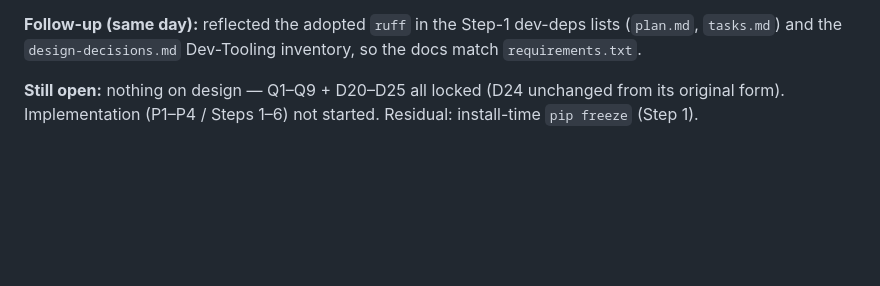
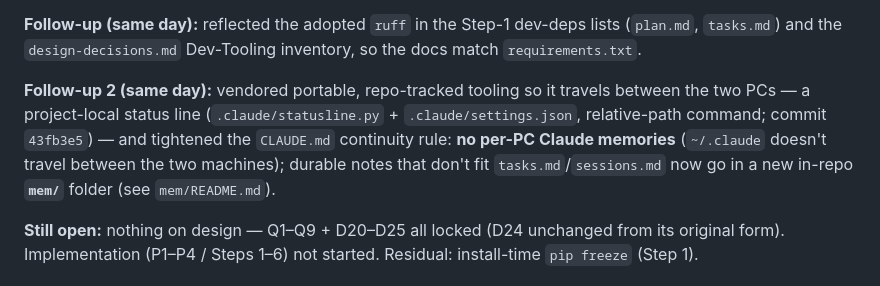
Before and after one commit to avdiam/mcp-agent-hub, a Markdown page: sessions.md, the part around the change. GitHub-like rendering; blank space fills up the shorter version.

```diff
--- a/sessions.md
+++ b/sessions.md
@@ -16,6 +16,8 @@ Triaged an independent pre-build evaluation report (Gemini, `evaluation_report.m
 **Files changed:** `requirements.txt` (+`ruff`, kept), `tasks.md` (v2 retention bullet now names the abandoned-`result`/`input_request` vector; D24 bullet + Step 2 reverted), `design-decisions.md` / `specs.md` / `plan.md` (D24 sweep wording reverted to `kind='task'` only), `sessions.md` (this entry, replacing the earlier premature one). `architecture.md` needed no edit — the revert restored consistency with it.
 
 **Follow-up (same day):** reflected the adopted `ruff` in the Step-1 dev-deps lists (`plan.md`, `tasks.md`) and the `design-decisions.md` Dev-Tooling inventory, so the docs match `requirements.txt`.
+
+**Follow-up 2 (same day):** vendored portable, repo-tracked tooling so it travels between the two PCs — a project-local status line (`.claude/statusline.py` + `.claude/settings.json`, relative-path command; commit `43fb3e5`) — and tightened the `CLAUDE.md` continuity rule: **no per-PC Claude memories** (`~/.claude` doesn't travel between the two machines); durable notes that don't fit `tasks.md`/`sessions.md` now go in a new in-repo **`mem/`** folder (see `mem/README.md`).
 
 **Still open:** nothing on design — Q1–Q9 + D20–D25 all locked (D24 unchanged from its original form). Implementation (P1–P4 / Steps 1–6) not started. Residual: install-time `pip freeze` (Step 1).
 
```
Also changed, not shown: CLAUDE.md (+5 -2 lines), mem/README.md (added, +12 -0 lines).
